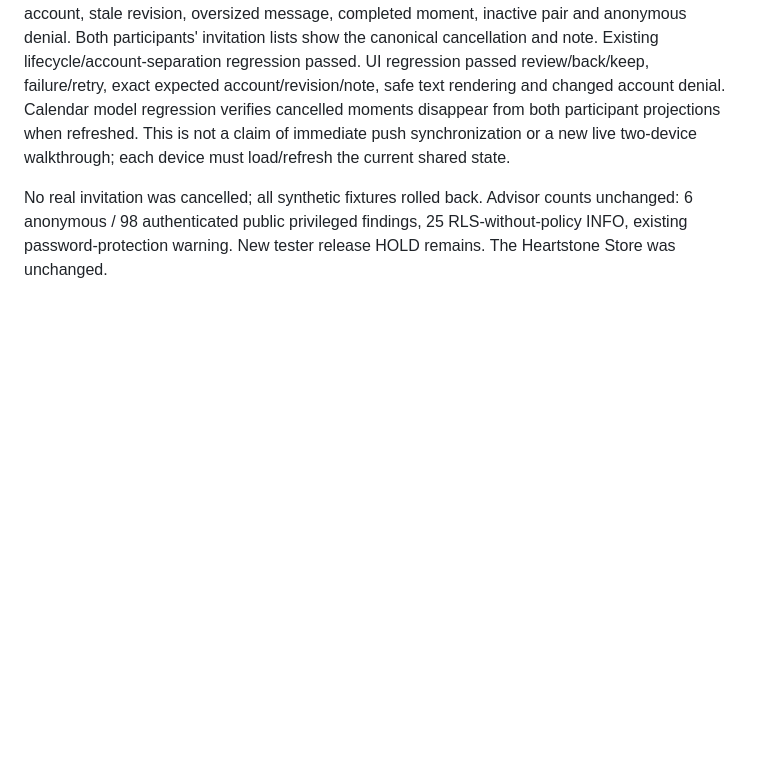
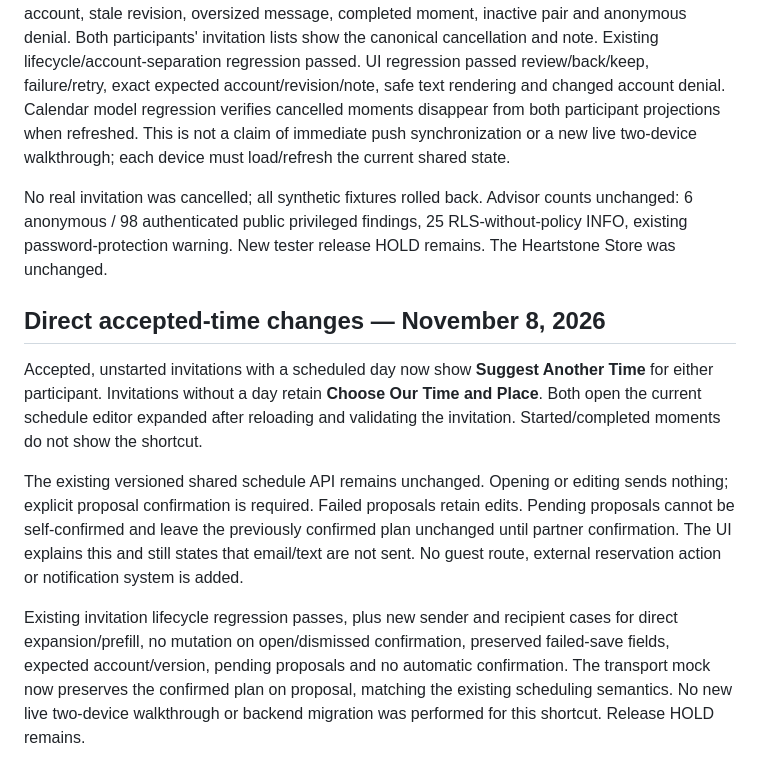
Before and after one commit to JohnRyberg2026/hero-stone-demo, a Markdown page: PILOT_ACCESS_REVIEW.md, the part around the change. Rendered like a GitHub page; blank space fills up the shorter version.

Commit message:
Record direct rescheduling shortcut and regression coverage

```diff
--- a/PILOT_ACCESS_REVIEW.md
+++ b/PILOT_ACCESS_REVIEW.md
@@ -197,3 +197,10 @@ The app offers optional message → Review Cancellation → explicit confirmatio
 Database regression passed participant and same-note retry success plus outsider, spoofed/null account, stale revision, oversized message, completed moment, inactive pair and anonymous denial. Both participants' invitation lists show the canonical cancellation and note. Existing lifecycle/account-separation regression passed. UI regression passed review/back/keep, failure/retry, exact expected account/revision/note, safe text rendering and changed account denial. Calendar model regression verifies cancelled moments disappear from both participant projections when refreshed. This is not a claim of immediate push synchronization or a new live two-device walkthrough; each device must load/refresh the current shared state.
 
 No real invitation was cancelled; all synthetic fixtures rolled back. Advisor counts unchanged: 6 anonymous / 98 authenticated public privileged findings, 25 RLS-without-policy INFO, existing password-protection warning. New tester release HOLD remains. The Heartstone Store was unchanged.
+
+## Direct accepted-time changes — November 8, 2026
+Accepted, unstarted invitations with a scheduled day now show **Suggest Another Time** for either participant. Invitations without a day retain **Choose Our Time and Place**. Both open the current schedule editor expanded after reloading and validating the invitation. Started/completed moments do not show the shortcut.
+
+The existing versioned shared schedule API remains unchanged. Opening or editing sends nothing; explicit proposal confirmation is required. Failed proposals retain edits. Pending proposals cannot be self-confirmed and leave the previously confirmed plan unchanged until partner confirmation. The UI explains this and still states that email/text are not sent. No guest route, external reservation action or notification system is added.
+
+Existing invitation lifecycle regression passes, plus new sender and recipient cases for direct expansion/prefill, no mutation on open/dismissed confirmation, preserved failed-save fields, expected account/version, pending proposals and no automatic confirmation. The transport mock now preserves the confirmed plan on proposal, matching the existing scheduling semantics. No new live two-device walkthrough or backend migration was performed for this shortcut. Release HOLD remains.
```
